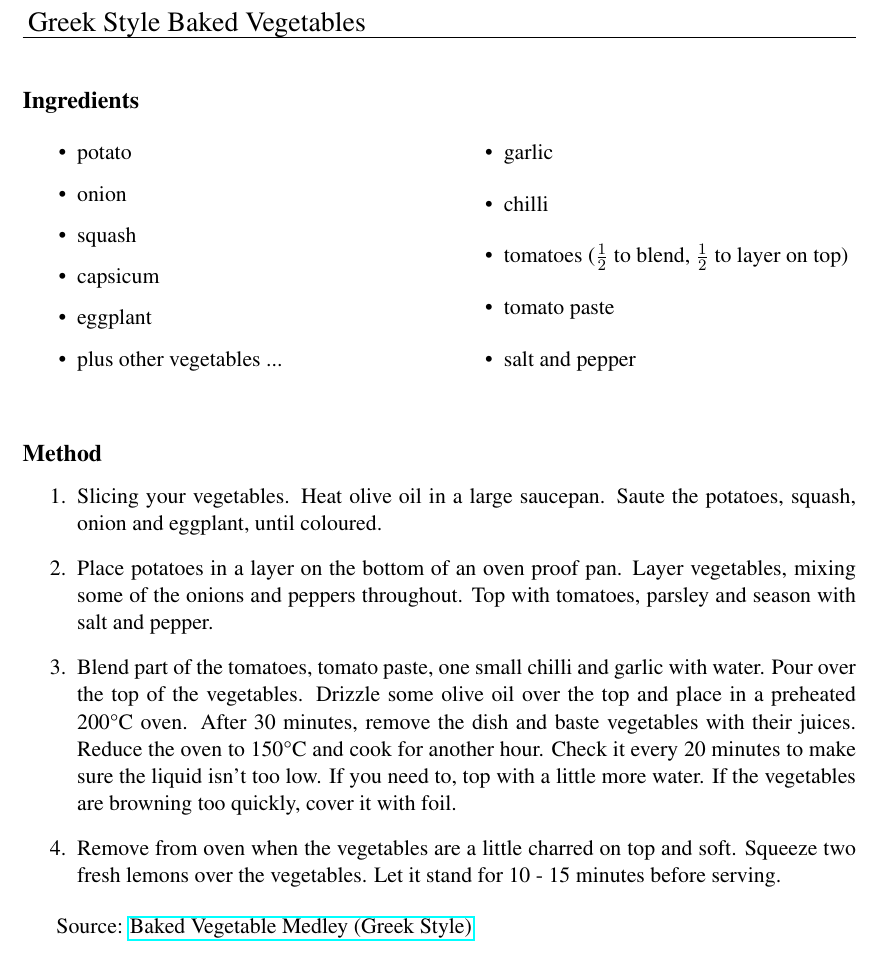
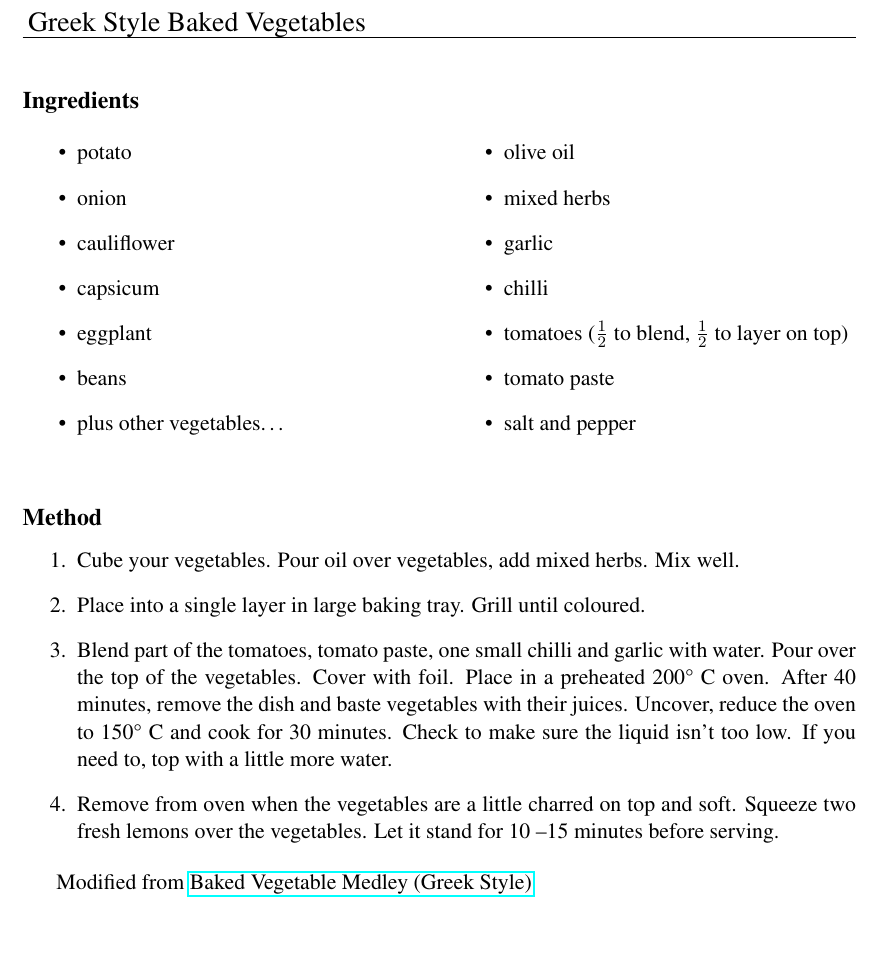
Before and after one commit to frankhjung/documents-recipes, a LaTeX document (GreekBakedVegetables.tex): part of the page, cut so that both start at the same text. Compiled offline with pdfLaTeX.

Commit message:
updated greek style baked vegetables

```diff
--- a/GreekBakedVegetables.tex
+++ b/GreekBakedVegetables.tex
@@ -21,15 +21,18 @@
 \begin{itemize}
   \item potato
   \item onion
-   \item squash
+  \item cauliflower
   \item capsicum
   \item eggplant
-   \item plus other vegetables ...
+  \item beans
+  \item plus other vegetables\dots
 \end{itemize}
 
-\columnbreak
+    \columnbreak{}
 
 \begin{itemize}
+  \item olive oil
+  \item mixed herbs
   \item garlic
   \item chilli
   \item tomatoes ($\frac{1}{2}$ to blend, $\frac{1}{2}$ to layer on top)
@@ -44,12 +47,12 @@
 \subsection*{Method}
 
 \begin{enumerate}
-   \item Slicing your vegetables.  Heat olive oil in a large saucepan. Saute the potatoes, squash, onion and eggplant, until coloured.
-   \item Place potatoes in a layer on the bottom of an oven proof pan.  Layer vegetables, mixing some of the onions and peppers throughout.  Top with tomatoes, parsley and season with salt and pepper.
-   \item Blend part of the tomatoes, tomato paste, one small chilli and garlic with water. Pour over the top of the vegetables.  Drizzle some olive oil over the top and place in a preheated 200\textdegree C oven. After 30 minutes, remove the dish and baste vegetables with their juices.  Reduce the oven to 150\textdegree C and cook for another hour.  Check it every 20 minutes to make sure the liquid isn't too low.  If you need to, top with a little more water.  If the vegetables are browning too quickly, cover it with foil.
-   \item Remove from oven when the vegetables are a little charred on top and soft.  Squeeze two fresh lemons over the vegetables. Let it stand for 10 - 15 minutes before serving.
+   \item Cube your vegetables.  Pour oil over vegetables, add mixed herbs.  Mix well.
+   \item Place into a single layer in large baking tray.  Grill until coloured.
+   \item Blend part of the tomatoes, tomato paste, one small chilli and garlic with water.  Pour over the top of the vegetables.  Cover with foil.  Place in a preheated 200\textdegree{} C oven.  After 40 minutes, remove the dish and baste vegetables with their juices.  Uncover, reduce the oven to 150\textdegree{} C and cook for 30 minutes.  Check to make sure the liquid isn't too low.  If you need to, top with a little more water.
+   \item Remove from oven when the vegetables are a little charred on top and soft.  Squeeze two fresh lemons over the vegetables.  Let it stand for 10 \textendash 15 minutes before serving.
 \end{enumerate}
 
-Source: \href{https://www.artfrommytable.com/baked-vegetable-medley-greek-style/}{Baked Vegetable Medley (Greek Style)}
+Modified from \href{https://www.artfrommytable.com/baked-vegetable-medley-greek-style/}{Baked Vegetable Medley (Greek Style)}
 
 \end{document}
```
Also changed, not shown: 1 other file. Lines whose indentation alone changed are shown as unchanged.
